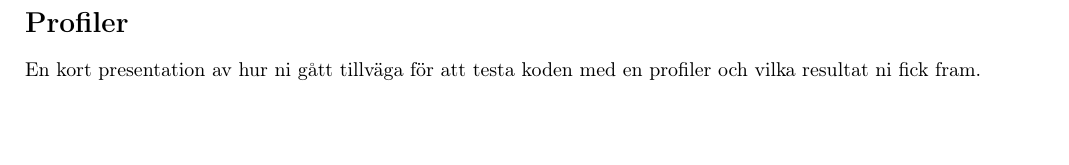
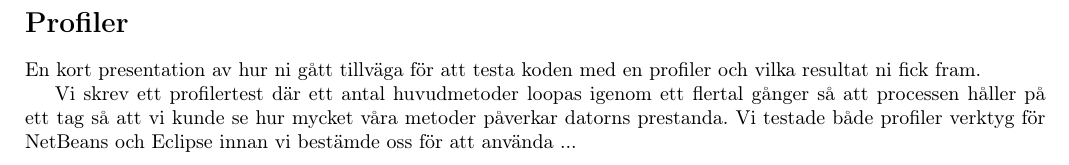
Before and after one commit to mantono/TexasHoldem, a LaTeX document (projekt-dokumentation/Slutrapporten/slutrapport.tex, which reads projekt-dokumentation/Slutrapporten/verktyg.tex): part of page 31 of 36, cut so that both start at the same text, the shorter picture padded with empty space. Compiled offline with pdfLaTeX; the source files are stored in an older character set and shown here as Unicode.

Commit message:
Profiler start..Continue

```diff
--- a/projekt-dokumentation/Slutrapporten/verktyg.tex
+++ b/projekt-dokumentation/Slutrapporten/verktyg.tex
@@ -93,6 +93,9 @@ Den andra klassen som inte har 100\% täckningsgrad är TexasRules. Det är helt
 \avsnitt{Profiler}
 
 En kort presentation av hur ni gått tillväga för att testa koden med en profiler och vilka resultat ni fick fram.
+
+Vi skrev ett profilertest där ett antal huvudmetoder loopas igenom ett flertal gånger så att processen håller på ett tag så att vi kunde se hur mycket våra metoder påverkar datorns prestanda.
+Vi testade både profiler verktyg för NetBeans och Eclipse innan vi bestämde oss för att använda ...
 
 \avsnitt{Byggscript}
 
```
